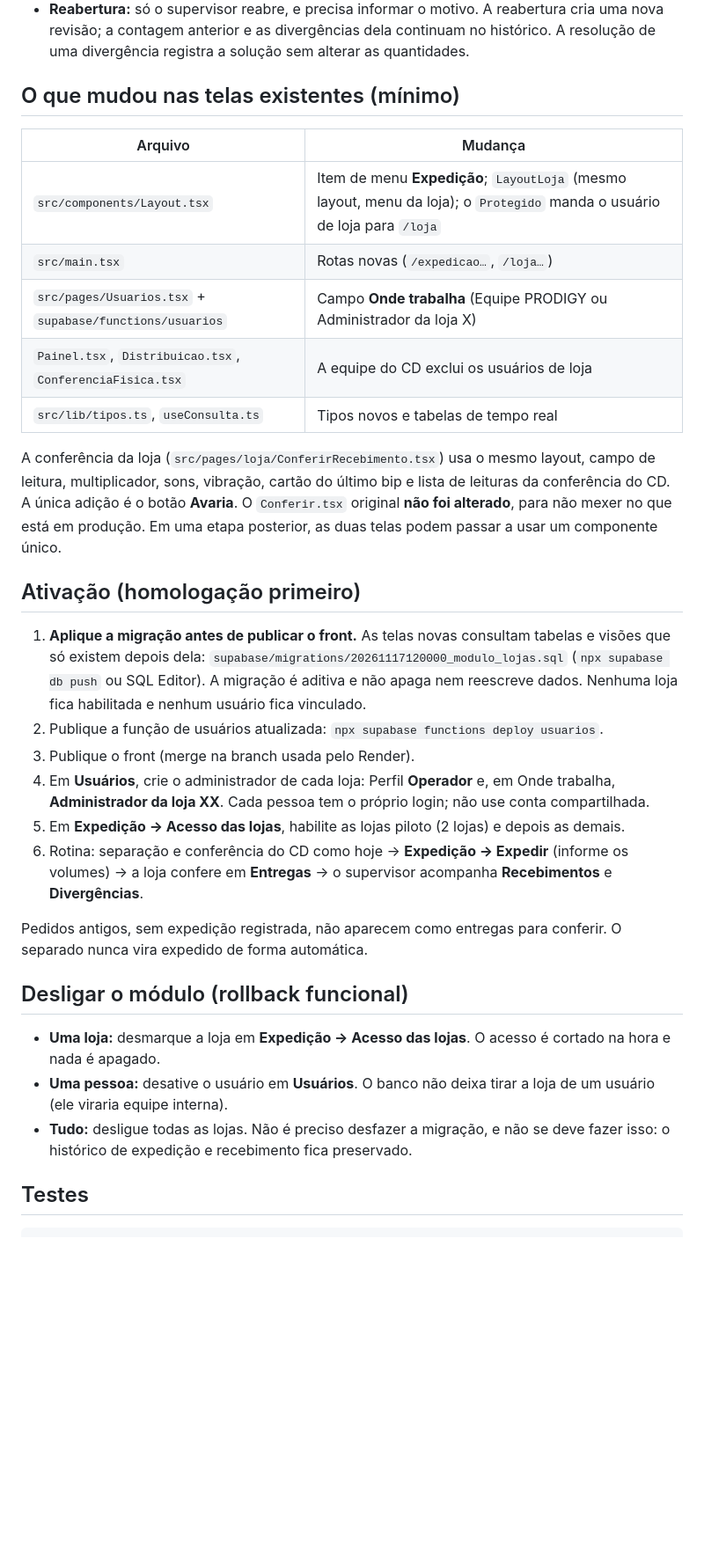
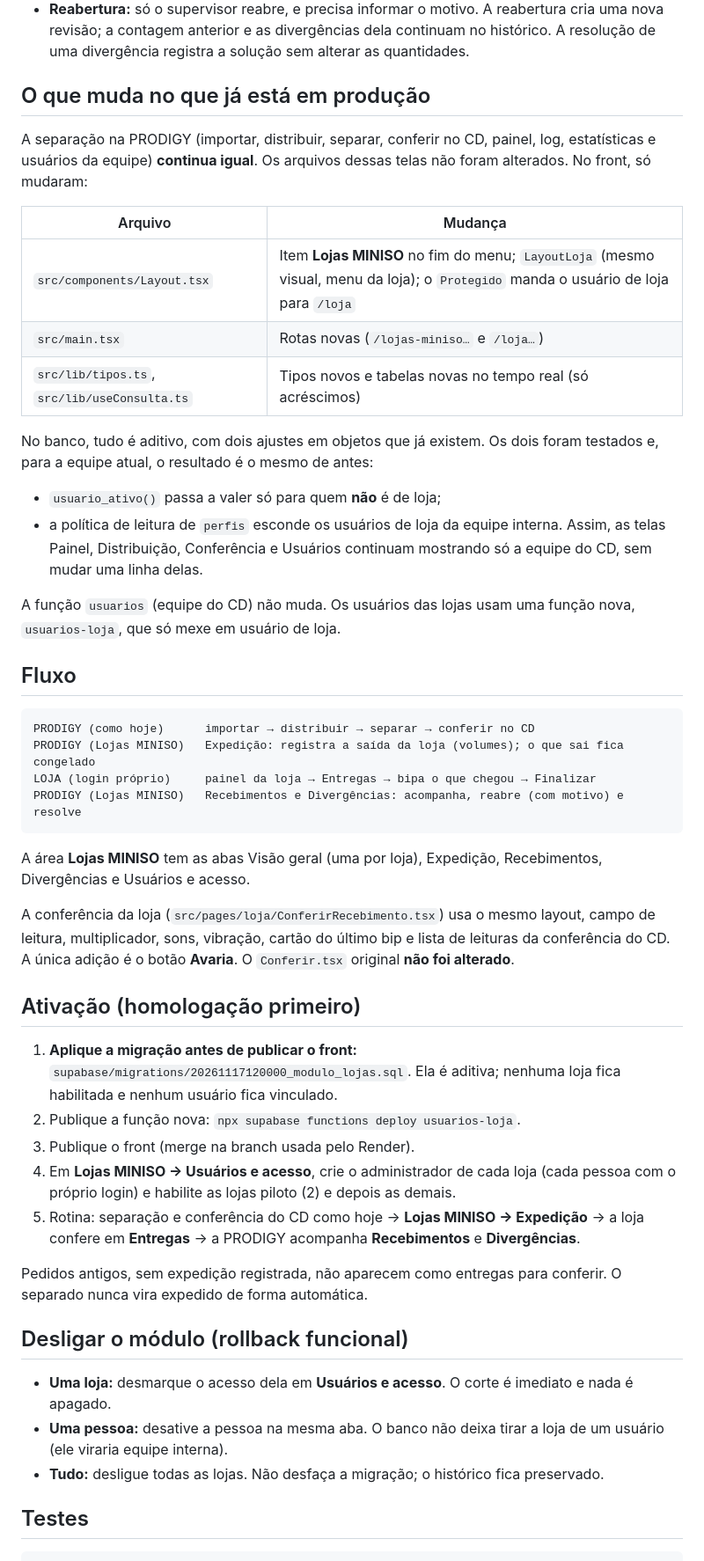
Before and after one commit to JhonatanAlmeida02/WMS-Miniso, a Markdown page: docs/MODULO_LOJAS.md, the part around one of its changes. Shown at 88% size. Rendered like a GitHub page; blank space fills up the shorter version.

````diff
--- a/docs/MODULO_LOJAS.md
+++ b/docs/MODULO_LOJAS.md
@@ -31,47 +31,67 @@ Está na mesma aplicação e no mesmo banco do PRODIGY WMS e não muda nada para
   revisão; a contagem anterior e as divergências dela continuam no histórico. A resolução de uma
   divergência registra a solução sem alterar as quantidades.
 
-## O que mudou nas telas existentes (mínimo)
+## O que muda no que já está em produção
+
+A separação na PRODIGY (importar, distribuir, separar, conferir no CD, painel, log, estatísticas e
+usuários da equipe) **continua igual**. Os arquivos dessas telas não foram alterados. No front, só
+mudaram:
 
 | Arquivo | Mudança |
 |---|---|
-| `src/components/Layout.tsx` | Item de menu **Expedição**; `LayoutLoja` (mesmo layout, menu da loja); o `Protegido` manda o usuário de loja para `/loja` |
-| `src/main.tsx` | Rotas novas (`/expedicao…`, `/loja…`) |
-| `src/pages/Usuarios.tsx` + `supabase/functions/usuarios` | Campo **Onde trabalha** (Equipe PRODIGY ou Administrador da loja X) |
-| `Painel.tsx`, `Distribuicao.tsx`, `ConferenciaFisica.tsx` | A equipe do CD exclui os usuários de loja |
-| `src/lib/tipos.ts`, `useConsulta.ts` | Tipos novos e tabelas de tempo real |
+| `src/components/Layout.tsx` | Item **Lojas MINISO** no fim do menu; `LayoutLoja` (mesmo visual, menu da loja); o `Protegido` manda o usuário de loja para `/loja` |
+| `src/main.tsx` | Rotas novas (`/lojas-miniso…` e `/loja…`) |
+| `src/lib/tipos.ts`, `src/lib/useConsulta.ts` | Tipos novos e tabelas novas no tempo real (só acréscimos) |
+
+No banco, tudo é aditivo, com dois ajustes em objetos que já existem. Os dois foram testados e,
+para a equipe atual, o resultado é o mesmo de antes:
+
+- `usuario_ativo()` passa a valer só para quem **não** é de loja;
+- a política de leitura de `perfis` esconde os usuários de loja da equipe interna. Assim, as telas
+  Painel, Distribuição, Conferência e Usuários continuam mostrando só a equipe do CD, sem mudar uma
+  linha delas.
+
+A função `usuarios` (equipe do CD) não muda. Os usuários das lojas usam uma função nova,
+`usuarios-loja`, que só mexe em usuário de loja.
+
+## Fluxo
+
+```
+PRODIGY (como hoje)      importar → distribuir → separar → conferir no CD
+PRODIGY (Lojas MINISO)   Expedição: registra a saída da loja (volumes); o que sai fica congelado
+LOJA (login próprio)     painel da loja → Entregas → bipa o que chegou → Finalizar
+PRODIGY (Lojas MINISO)   Recebimentos e Divergências: acompanha, reabre (com motivo) e resolve
+```
+
+A área **Lojas MINISO** tem as abas Visão geral (uma por loja), Expedição, Recebimentos,
+Divergências e Usuários e acesso.
 
 A conferência da loja (`src/pages/loja/ConferirRecebimento.tsx`) usa o mesmo layout, campo de
 leitura, multiplicador, sons, vibração, cartão do último bip e lista de leituras da conferência do CD.
-A única adição é o botão **Avaria**. O `Conferir.tsx` original **não foi alterado**, para não mexer no
-que está em produção. Em uma etapa posterior, as duas telas podem passar a usar um componente único.
+A única adição é o botão **Avaria**. O `Conferir.tsx` original **não foi alterado**.
 
 ## Ativação (homologação primeiro)
 
-1. **Aplique a migração antes de publicar o front.** As telas novas consultam tabelas e visões que
-   só existem depois dela:
-   `supabase/migrations/20261117120000_modulo_lojas.sql` (`npx supabase db push` ou SQL Editor).
-   A migração é aditiva e não apaga nem reescreve dados. Nenhuma loja fica habilitada e nenhum
-   usuário fica vinculado.
-2. Publique a função de usuários atualizada: `npx supabase functions deploy usuarios`.
+1. **Aplique a migração antes de publicar o front:**
+   `supabase/migrations/20261117120000_modulo_lojas.sql`. Ela é aditiva; nenhuma loja fica
+   habilitada e nenhum usuário fica vinculado.
+2. Publique a função nova: `npx supabase functions deploy usuarios-loja`.
 3. Publique o front (merge na branch usada pelo Render).
-4. Em **Usuários**, crie o administrador de cada loja: Perfil **Operador** e, em Onde trabalha,
-   **Administrador da loja XX**. Cada pessoa tem o próprio login; não use conta compartilhada.
-5. Em **Expedição → Acesso das lojas**, habilite as lojas piloto (2 lojas) e depois as demais.
-6. Rotina: separação e conferência do CD como hoje → **Expedição → Expedir** (informe os volumes) →
-   a loja confere em **Entregas** → o supervisor acompanha **Recebimentos** e **Divergências**.
+4. Em **Lojas MINISO → Usuários e acesso**, crie o administrador de cada loja (cada pessoa com o
+   próprio login) e habilite as lojas piloto (2) e depois as demais.
+5. Rotina: separação e conferência do CD como hoje → **Lojas MINISO → Expedição** → a loja confere
+   em **Entregas** → a PRODIGY acompanha **Recebimentos** e **Divergências**.
 
 Pedidos antigos, sem expedição registrada, não aparecem como entregas para conferir. O separado
 nunca vira expedido de forma automática.
 
 ## Desligar o módulo (rollback funcional)
 
-- **Uma loja:** desmarque a loja em **Expedição → Acesso das lojas**. O acesso é cortado na hora e
-  nada é apagado.
-- **Uma pessoa:** desative o usuário em **Usuários**. O banco não deixa tirar a loja de um usuário
+- **Uma loja:** desmarque o acesso dela em **Usuários e acesso**. O corte é imediato e nada é
+  apagado.
+- **Uma pessoa:** desative a pessoa na mesma aba. O banco não deixa tirar a loja de um usuário
   (ele viraria equipe interna).
-- **Tudo:** desligue todas as lojas. Não é preciso desfazer a migração, e não se deve fazer isso: o
-  histórico de expedição e recebimento fica preservado.
+- **Tudo:** desligue todas as lojas. Não desfaça a migração; o histórico fica preservado.
 
 ## Testes
 
````
Also changed, not shown: other parts of docs/MODULO_LOJAS.md (+3 -3 lines), docs/modulo-lojas/expedicao.png (deleted), docs/modulo-lojas/lojas-miniso.png (added), 15 other files.
